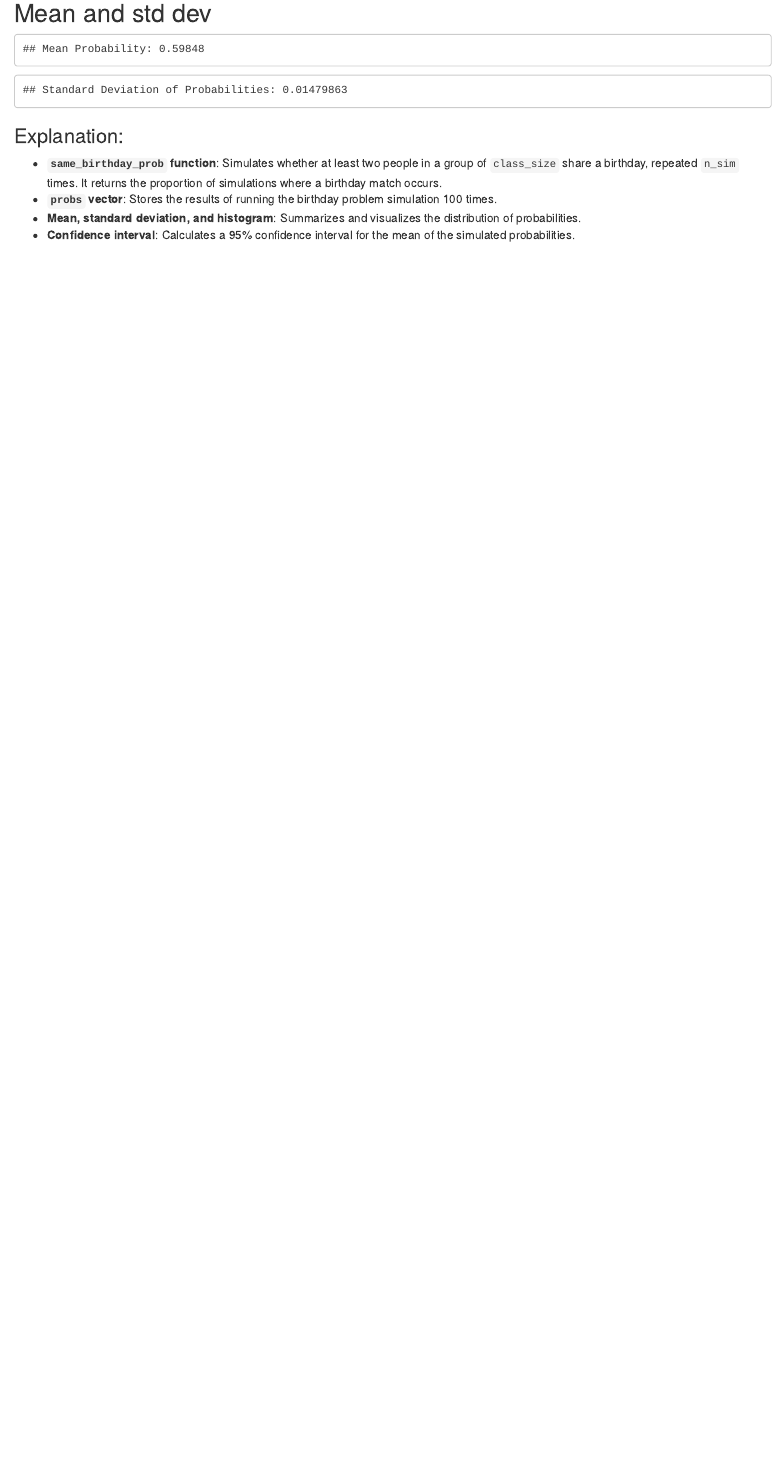
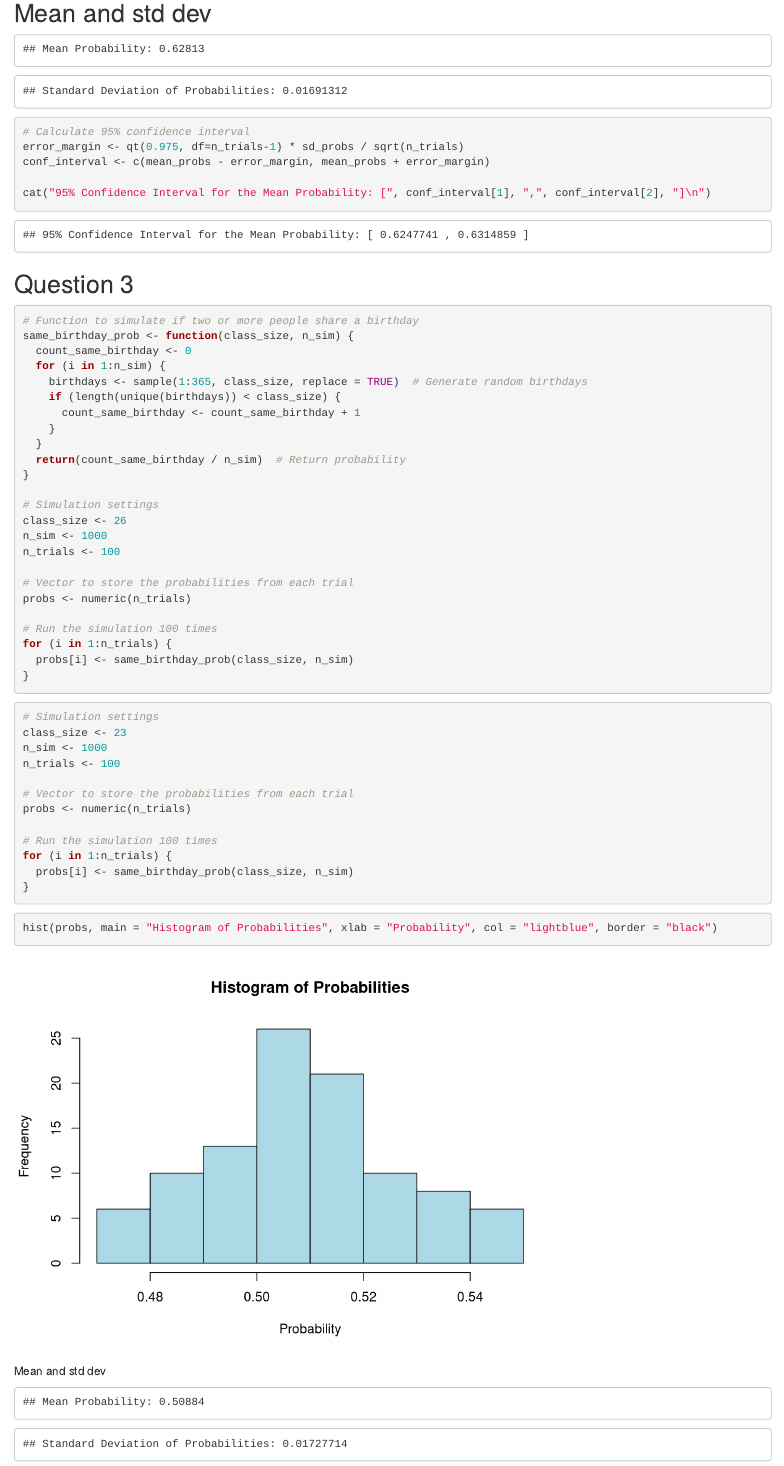
Before and after one commit to tiffalvarado/BBets, an R Markdown document (BBets.Rmd): the page in a window 1100 px wide, from 4210 px down before the commit and from 4460 px down after it, so that both start at the same text. Rendered offline with R 4.5, knitr and Pandoc, with nearby package versions.

Commit message:
finished

````diff
--- a/BBets.Rmd
+++ b/BBets.Rmd
@@ -187,3 +204,74 @@ cat("Mean Probability:", mean_probs, "\n")
 cat("Standard Deviation of Probabilities:", sd_probs, "\n")
 
 ```
+```{r}
+# Calculate 95% confidence interval
+error_margin <- qt(0.975, df=n_trials-1) * sd_probs / sqrt(n_trials)
+conf_interval <- c(mean_probs - error_margin, mean_probs + error_margin)
+
+cat("95% Confidence Interval for the Mean Probability: [", conf_interval[1], ",", conf_interval[2], "]\n")
+
+```
+## Question 3
+```{r}
+# Function to simulate if two or more people share a birthday
+same_birthday_prob <- function(class_size, n_sim) {
+  count_same_birthday <- 0
+  for (i in 1:n_sim) {
+    birthdays <- sample(1:365, class_size, replace = TRUE)  # Generate random birthdays
+    if (length(unique(birthdays)) < class_size) {
+      count_same_birthday <- count_same_birthday + 1
+    }
+  }
+  return(count_same_birthday / n_sim)  # Return probability
+}
+
+# Simulation settings
+class_size <- 26
+n_sim <- 1000
+n_trials <- 100
+
+# Vector to store the probabilities from each trial
+probs <- numeric(n_trials)
+
+# Run the simulation 100 times
+for (i in 1:n_trials) {
+  probs[i] <- same_birthday_prob(class_size, n_sim)
+}
+
+```
+
+```{r}
+# Simulation settings
+class_size <- 23
+n_sim <- 1000
+n_trials <- 100
+
+# Vector to store the probabilities from each trial
+probs <- numeric(n_trials)
+
+# Run the simulation 100 times
+for (i in 1:n_trials) {
+  probs[i] <- same_birthday_prob(class_size, n_sim)
+}
+
+```
+
+```{r}
+hist(probs, main = "Histogram of Probabilities", xlab = "Probability", col = "lightblue", border = "black")
+
+```
+Mean and std dev
+
+```{r echo=F}
+# Print mean, std of probabilities
+
+mean_probs <- mean(probs)
+sd_probs <- sd(probs)
+
+cat("Mean Probability:", mean_probs, "\n")
+cat("Standard Deviation of Probabilities:", sd_probs, "\n")
+
+```
+
+```{r}
````
Also changed, not shown: BBets.Rmd (25 more changed lines).
